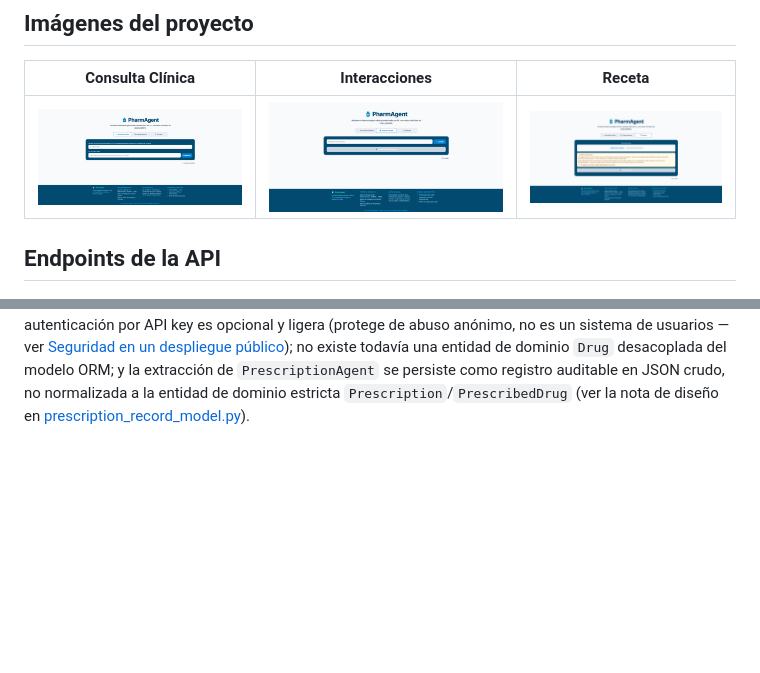
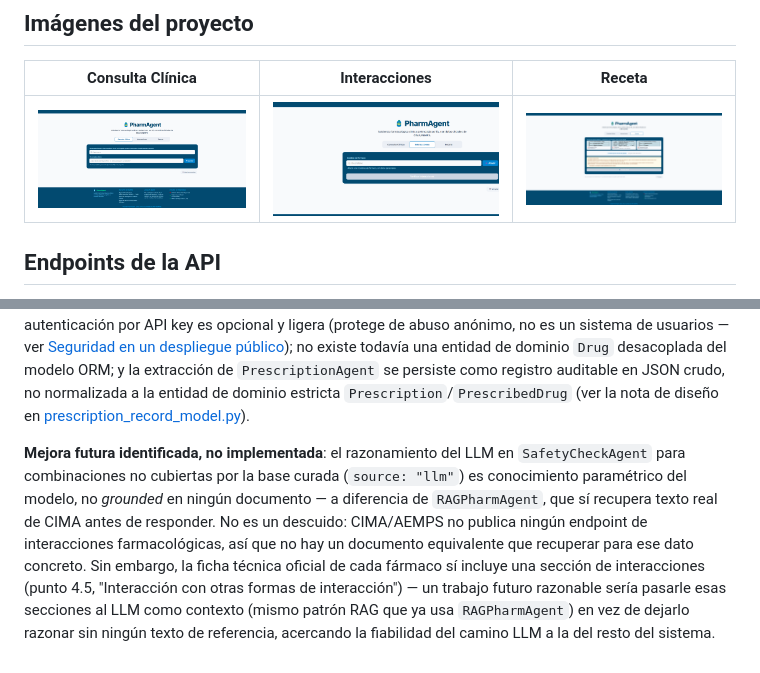
Before and after one commit to PabloBoteroCardona/pharmagent-ai-suite, a Markdown page: README.md, 2 parts joined by grey strips. GitHub-like rendering; pictures changed too: docs/screenshots/consulta-clinica.png, docs/screenshots/interacciones.png, docs/screenshots/receta.png; blank space fills up the shorter version.

Commit message:
docs: actualizar capturas del README y simplificar el aviso de razonamiento LLM
- Capturas de pantalla (consulta-clinica.png, interacciones.png, receta.png)
  actualizadas al diseño actual (cabecera nueva, pestaña Receta con arrastrar-y-soltar).
- README: anotada como mejora futura la posibilidad de dar contexto real (sección 4.5 de
  la ficha técnica) al razonamiento LLM de SafetyCheckAgent, en vez de dejarlo sin fuente
  documental — no implementada, solo documentada.
- Aviso de "razonamiento de un modelo de lenguaje" en Interacciones/Receta acortado,
  quitando la explicación de por qué CIMA no puede verificarlo (se queda solo con la
  advertencia práctica: puede variar en fraseo y debe confirmarse con un profesional).

Co-Authored-By: Claude Sonnet 5 <noreply@anthropic.com>

```diff
--- a/README.md
+++ b/README.md
@@ -655,3 +655,15 @@ todavía una entidad de dominio `Drug` desacoplada del modelo ORM; y la extracci
 `PrescriptionAgent` se persiste como registro auditable en JSON crudo, no normalizada a la
 entidad de dominio estricta `Prescription`/`PrescribedDrug` (ver la nota de diseño en
 [prescription_record_model.py](src/infrastructure/models/prescription_record_model.py)).
+
+**Mejora futura identificada, no implementada**: el razonamiento del LLM en
+`SafetyCheckAgent` para combinaciones no cubiertas por la base curada (`source: "llm"`) es
+conocimiento paramétrico del modelo, no *grounded* en ningún documento — a diferencia de
+`RAGPharmAgent`, que sí recupera texto real de CIMA antes de responder. No es un descuido:
+CIMA/AEMPS no publica ningún endpoint de interacciones farmacológicas, así que no hay un
+documento equivalente que recuperar para ese dato concreto. Sin embargo, la ficha técnica
+oficial de cada fármaco sí incluye una sección de interacciones (punto 4.5, "Interacción con
+otras formas de interacción") — un trabajo futuro razonable sería pasarle esas secciones al
+LLM como contexto (mismo patrón RAG que ya usa `RAGPharmAgent`) en vez de dejarlo razonar sin
+ningún texto de referencia, acercando la fiabilidad del camino LLM a la del resto del
+sistema.
```
Also changed, not shown: 1 other file.
